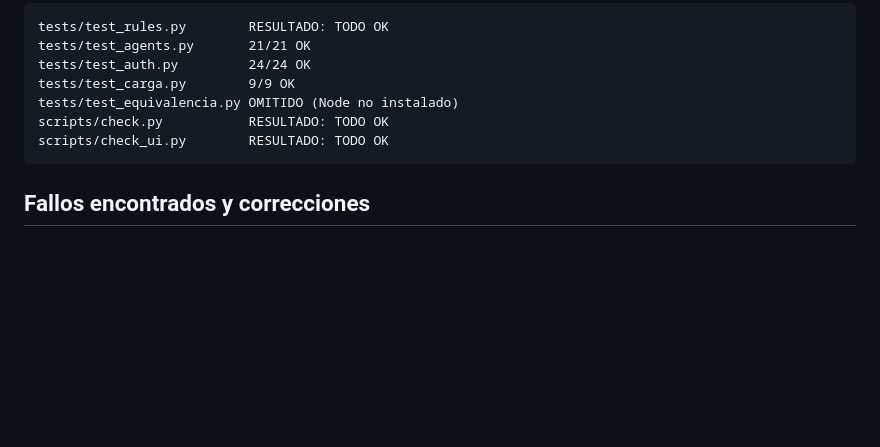
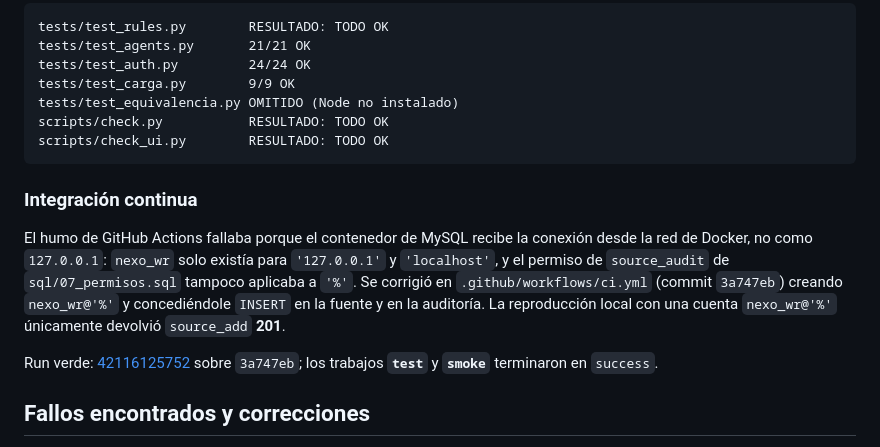
Before and after one commit to osvaldo070477-source/G19X-UTSLRC-OGV-759-ACADEMIC, a Markdown page: docs/evidencias/instalacion-limpia-2026-11-05.md, the part around the change. Rendered like a GitHub page; blank space fills up the shorter version.

Commit message:
docs: registra el run verde de CI en la bitacora

````diff
--- a/docs/evidencias/instalacion-limpia-2026-11-05.md
+++ b/docs/evidencias/instalacion-limpia-2026-11-05.md
@@ -111,6 +111,19 @@ scripts/check.py           RESULTADO: TODO OK
 scripts/check_ui.py        RESULTADO: TODO OK
 ```
 
+### Integración continua
+
+El humo de GitHub Actions fallaba porque el contenedor de MySQL recibe la
+conexión desde la red de Docker, no como `127.0.0.1`: `nexo_wr` solo existía
+para `'127.0.0.1'` y `'localhost'`, y el permiso de `source_audit` de
+`sql/07_permisos.sql` tampoco aplicaba a `'%'`. Se corrigió en
+`.github/workflows/ci.yml` (commit `3a747eb`) creando `nexo_wr@'%'` y
+concediéndole `INSERT` en la fuente y en la auditoría. La reproducción local con
+una cuenta `nexo_wr@'%'` únicamente devolvió `source_add` **201**.
+
+Run verde: [42116125752](https://github.com/osvaldo070477-source/G19X-UTSLRC-OGV-759-ACADEMIC/actions/runs/42116125752)
+sobre `3a747eb`; los trabajos **`test`** y **`smoke`** terminaron en `success`.
+
 ## Fallos encontrados y correcciones
 
 1. **Rol ausente en la barra lateral (paso 1).** El guion pide mostrar nombre y
````
